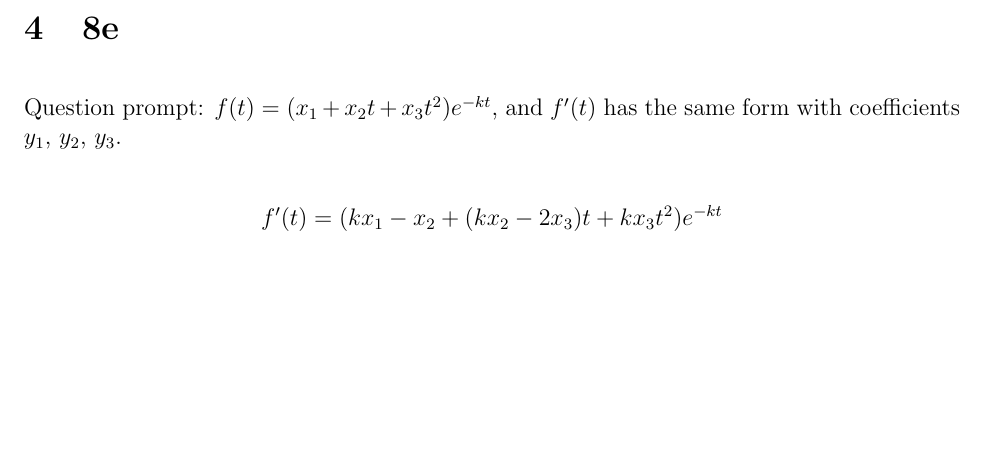
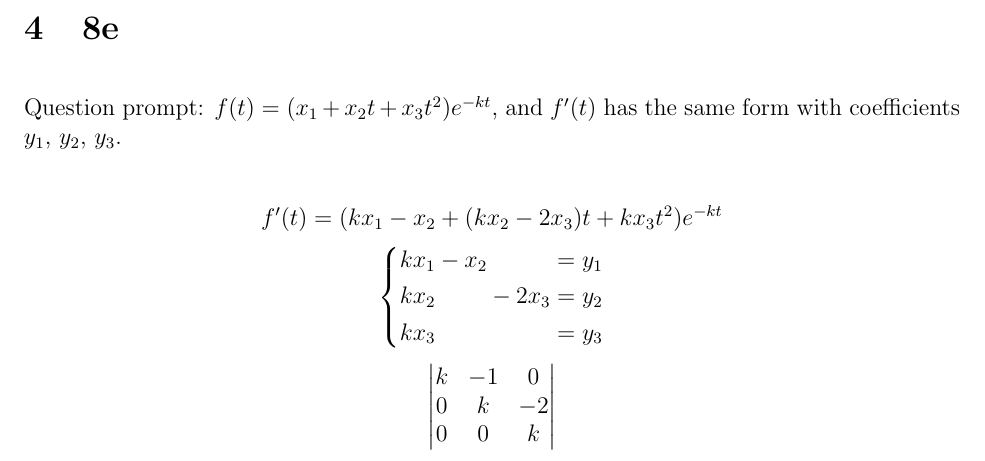
Before and after one commit to broomej/m308_w4_cp, a LaTeX document (presentation.tex): part of page 3 of 3, cut so that both start at the same text, the shorter picture padded with empty space. Compiled offline with pdfLaTeX.

```diff
--- a/presentation.tex
+++ b/presentation.tex
@@ -114,4 +114,15 @@
 \[
   f'(t) = (kx_1 - x_2 + (kx_2-2x_3)t + kx_3t^2)e^{-kt}
 \]
+\[
+  % systeme is grouping on the ks, need to sort this out
+  \systeme{kx_{1} - x_2 = y_1, kx_{2}-2x_3 = y_2, kx_{3} = y_3}
+\]
+\[
+  \begin{vmatrix}
+    k & -1 & 0 \\
+    0 & k & -2 \\
+    0 & 0 & k
+  \end{vmatrix}
+\]
 \end{document}
```
